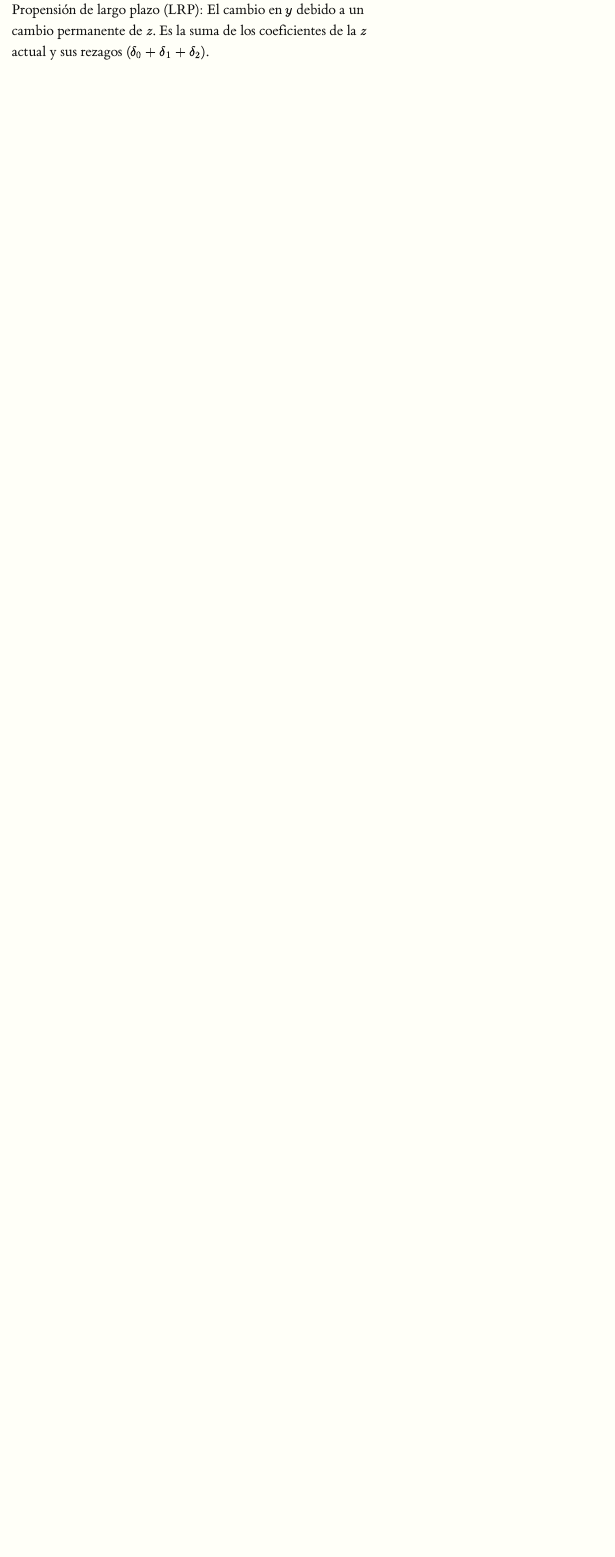
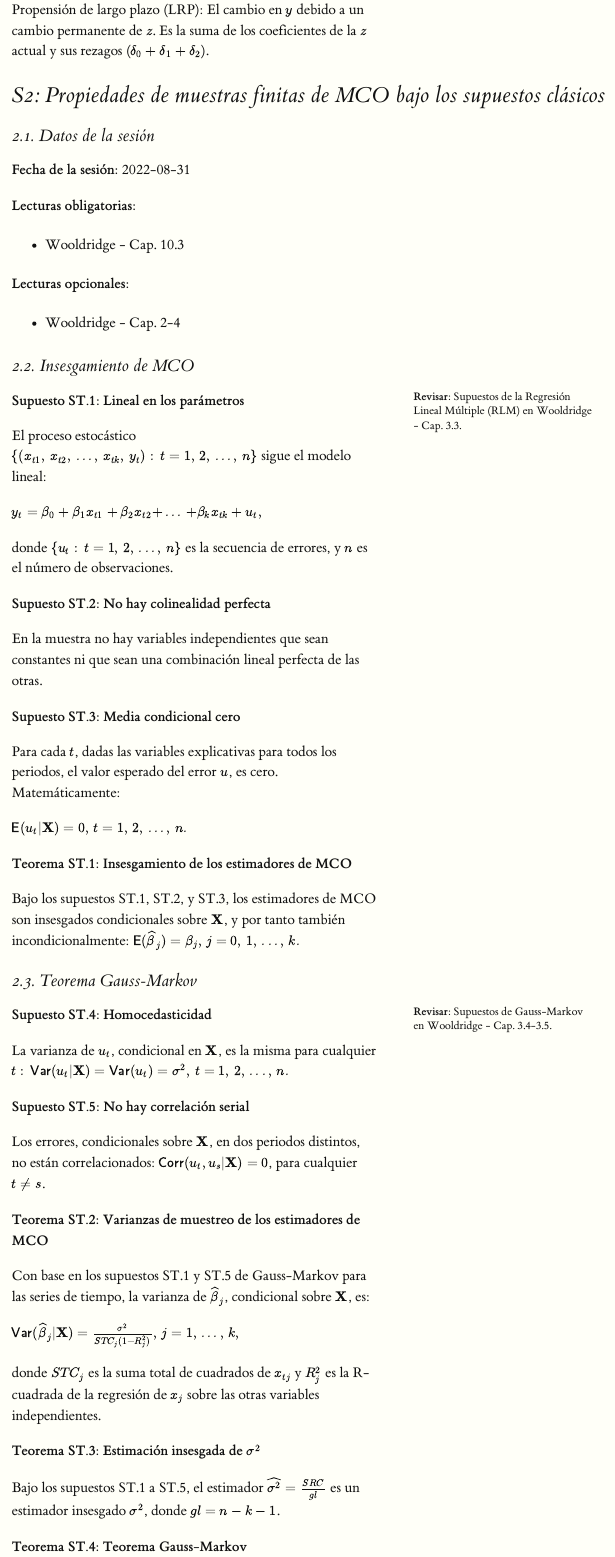
Before and after one commit to alvarole/econometria2, an R Markdown document (01_sesiones/econometria2_v301.Rmd): the page in a window 1100 px wide, from 5760 px down. The pictures show the output file 01_sesiones/econometria2_v301.html that the author committed with the source, opened offline.

Commit message:
upd: 20220905

````diff
--- a/01_sesiones/econometria2_v301.Rmd
+++ b/01_sesiones/econometria2_v301.Rmd
@@ -144,3 +160,75 @@ include_graphics('figures/fig_01_07.png')
 ```
 
 Propensión de largo plazo (LRP): El cambio en $y$ debido a un cambio permanente de $z$. Es la suma de los coeficientes de la $z$ actual y sus rezagos ($\delta_0 + \delta_1 + \delta_2$).
+
+# S2: Propiedades de muestras finitas de MCO bajo los supuestos clásicos
+
+## 2.1. Datos de la sesión
+
+**Fecha de la sesión:**
+2022-08-31
+
+**Lecturas obligatorias:**
+
+- Wooldridge - Cap. 10.3
+
+**Lecturas opcionales:**
+
+- Wooldridge - Cap. 2-4
+
+##  2.2. Insesgamiento de MCO
+
+```{marginfigure}
+**Revisar:** Supuestos de la Regresión Lineal Múltiple (RLM) en Wooldridge - Cap. 3.3.
+```
+
+**Supuesto ST.1: Lineal en los parámetros**
+
+El proceso estocástico $\{ (x_{t1},\, x_{t2},\, ...,\, x_{tk}, \, y_{t}): \: t = 1, \, 2, \, ..., \, n \}$ sigue el modelo lineal:
+
+
+$y_t = \beta_0 + \beta_1 x_{t1} + \beta_2 x_{t2} +  \, ... \, + \beta_k x_{tk} + u_t,$
+
+donde $\{u_t: \, t = 1, \, 2, \, ..., \, n\}$ es la secuencia de errores, y $n$ es el número de observaciones.
+
+**Supuesto ST.2: No hay colinealidad perfecta**
+
+En la muestra no hay variables independientes que sean constantes ni que sean una combinación lineal perfecta de las otras.
+
+**Supuesto ST.3: Media condicional cero**
+
+Para cada $t$, dadas las variables explicativas para todos los periodos, el valor esperado del error $u$, es cero. Matemáticamente:
+
+$\mathsf{E}(u_t | \textbf{X}) = 0, \, t = 1, \, 2, \, ..., \, n.$
+
+**Teorema ST.1: Insesgamiento de los estimadores de MCO**
+
+Bajo los supuestos ST.1, ST.2, y ST.3, los estimadores de MCO son insesgados condicionales sobre $\textbf{X}$, y por tanto también incondicionalmente: $\mathsf{E}(\widehat{\beta}_j)  = \beta_j, \, j = 0, \, 1, \, ..., \, k.$
+
+##  2.3. Teorema Gauss-Markov
+
+```{marginfigure}
+**Revisar:** Supuestos de Gauss-Markov en Wooldridge - Cap. 3.4-3.5.
+```
+
+**Supuesto ST.4: Homocedasticidad**
+
+La varianza de $u_t$, condicional en $\textbf{X}$, es la misma para cualquier  $t: \, \mathsf{Var}(u_t | \textbf{X}) = \mathsf{Var}(u_t) = \sigma^2, \, t=1, \, 2, \, ..., \, n.$
+
+**Supuesto ST.5: No hay correlación serial**
+
+Los errores, condicionales sobre $\textbf{X}$, en dos periodos distintos, no están correlacionados: $\mathsf{Corr}(u_t, u_s | \textbf{X}) = 0$, para cualquier $t \neq s$.
+
+**Teorema ST.2: Varianzas de muestreo de los estimadores de MCO**
+
+Con base en los supuestos ST.1 y ST.5 de Gauss-Markov para las series de tiempo, la varianza de $\widehat{\beta}_j$, condicional sobre $\textbf{X}$, es:
+
+$\mathsf{Var}(\widehat{\beta}_j | \textbf{X}) = \frac{ \sigma^2}{STC_j (1-R^2_j)}, \, j = 1, \, ...,\, k,$
+
+donde $STC_j$ es la suma total de cuadrados de $x_{tj}$ y $R^2_j$ es la R-cuadrada de la regresión de $x_j$ sobre las otras variables independientes.
+
+**Teorema ST.3: Estimación insesgada de $\sigma^2$**
+
+Bajo los supuestos ST.1 a ST.5, el estimador $\widehat{\sigma^2} = \frac{SRC}{gl}$ es un estimador insesgado $\sigma^2$, donde $gl = n-k-1$.
+
+**Teorema ST.4: Teorema Gauss-Markov**
````
Also changed, not shown: 01_sesiones/econometria2_v301.html, 01_sesiones/econometria2_v301.pdf (added), 01_sesiones/econometria2_v301_files/figure-html/unnamed-chunk-10-1.png (renamed from 01_sesiones/econometria2_v301_files/figure-html/unnamed-chunk-7-1.png), 01_sesiones/econometria2_v301_files/figure-html/unnamed-chunk-11-1.png (added), 01_sesiones/econometria2_v301_files/figure-html/unnamed-chunk-9-1.png (added), 01_sesiones/econometria2_v301.Rmd (42 more changed lines), 18 other files.
